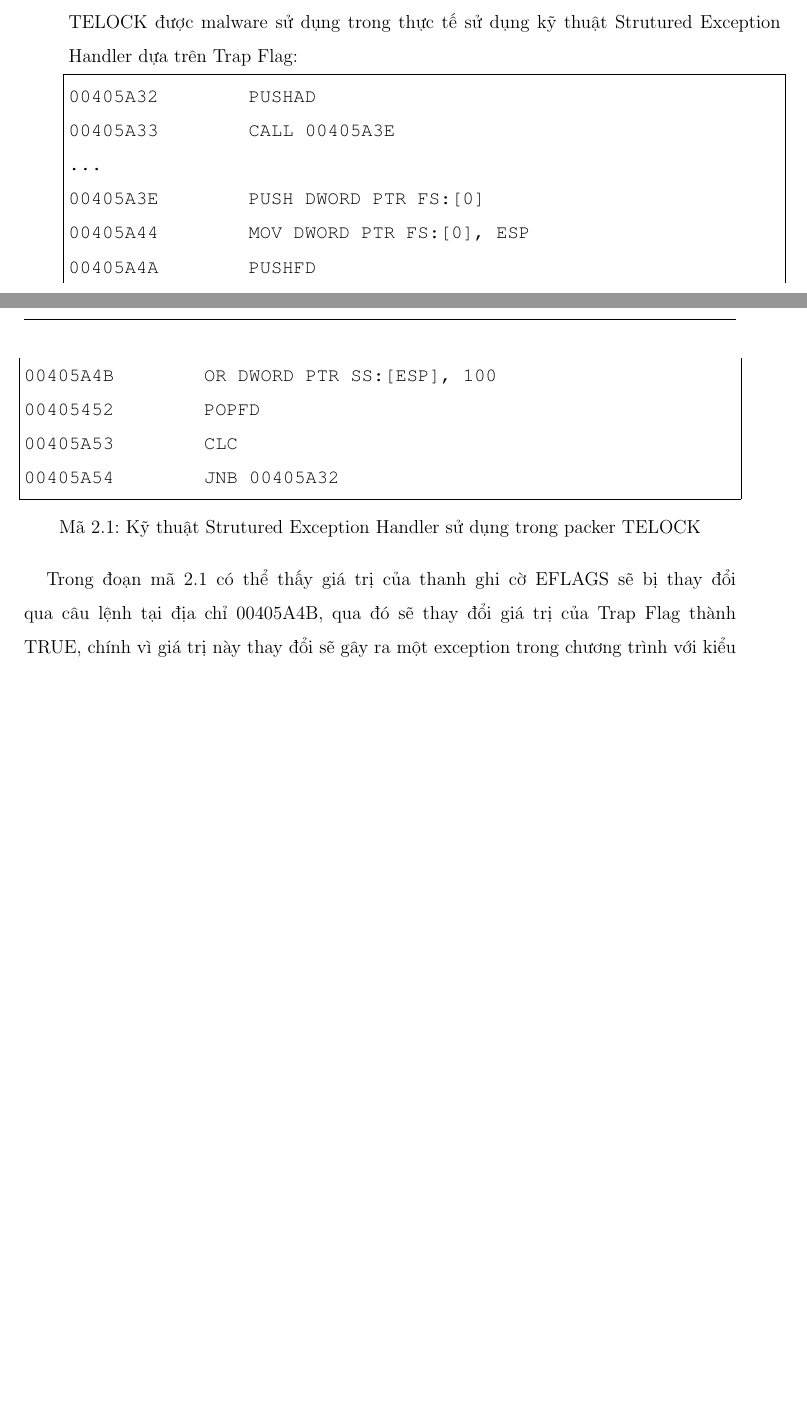
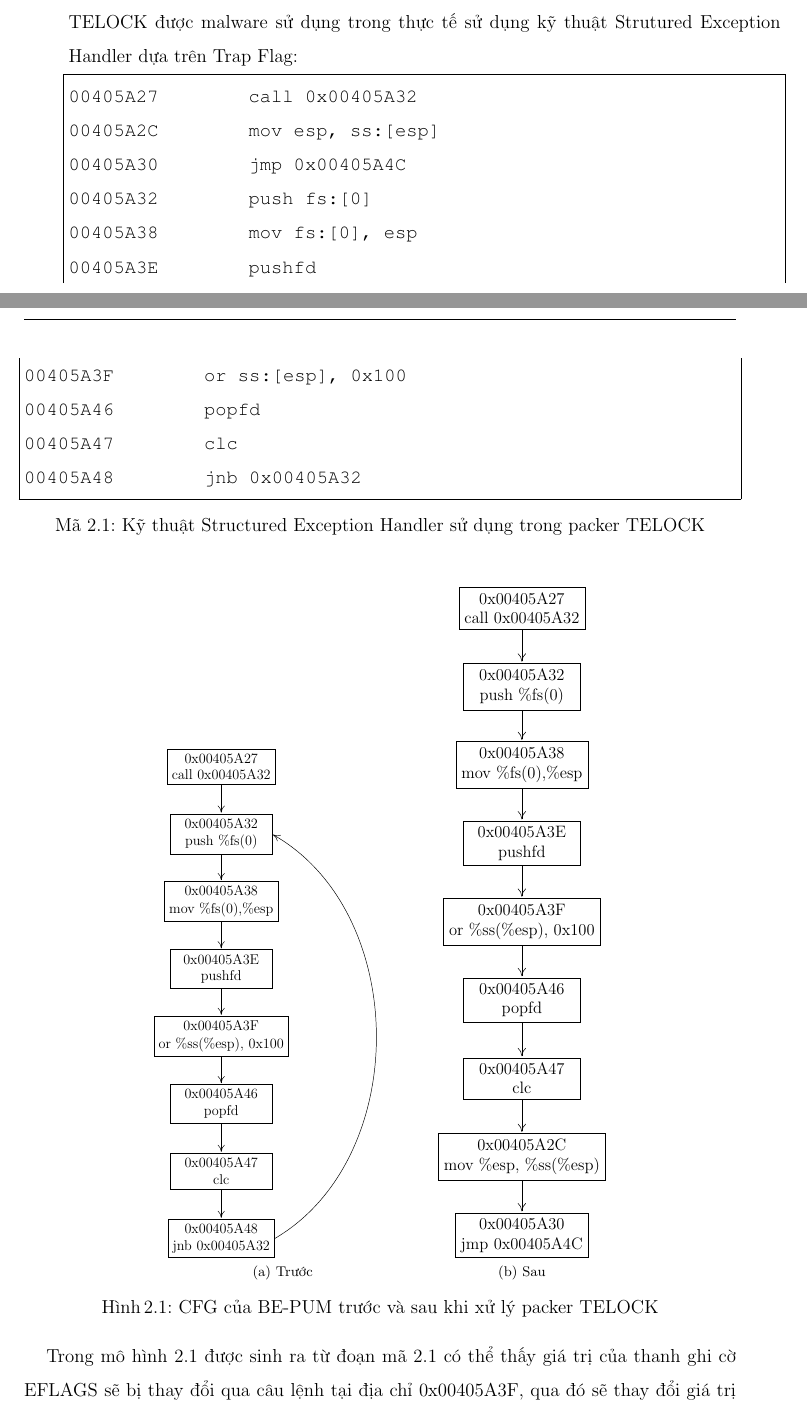
Before and after one commit to bntam/LVTN, a LaTeX thesis (report.tex, which reads Chapters/2_Problems.tex): two parts of pages 26 and 27 of 55 before the commit and two parts of pages 26 and 27 of 56 after it, joined at a grey line, cut so that both start at the same text, the shorter picture padded with empty space. Compiled offline with pdfLaTeX.

Commit message:
- Finish chapter 2: Problems. Draw CFG for example 2.1.3 if having enough time.

```diff
--- a/Chapters/2_Problems.tex
+++ b/Chapters/2_Problems.tex
@@ -15,22 +15,80 @@
 
-\hspace{0.5cm}Không chỉ thay đổi giải thuật phức tạp nhằm đóng gói mã thực thi, packer còn sử dụng các kỹ thuật obfuscation ngày càng tinh vi hơn. Ví dụ 1 sẽ trình bày cụ thể về packer TELOCK được malware sử dụng trong thực tế sử dụng kỹ thuật Strutured Exception Handler dựa trên Trap Flag:
+\hspace{0.5cm}Không chỉ thay đổi giải thuật phức tạp nhằm đóng gói mã thực thi, packer còn sử dụng các kỹ thuật obfuscation ngày càng tinh vi hơn. Ví dụ \ref {subsec:Example1} sẽ trình bày cụ thể về packer TELOCK được malware sử dụng trong thực tế sử dụng kỹ thuật Strutured Exception Handler dựa trên Trap Flag:
 
 \begin{code}
-\begin{lstlisting}[captionpos=b,caption={Kỹ thuật Strutured Exception Handler sử dụng trong packer TELOCK},label={lst:SEHinTELOCK},frame=single]
-00405A32	PUSHAD
-00405A33	CALL 00405A3E
-...
-00405A3E	PUSH DWORD PTR FS:[0]
-00405A44	MOV DWORD PTR FS:[0], ESP
-00405A4A	PUSHFD
-00405A4B	OR DWORD PTR SS:[ESP], 100
-00405452	POPFD
-00405A53	CLC
-00405A54	JNB 00405A32
+\begin{lstlisting}[captionpos=b,caption={Kỹ thuật Structured Exception Handler sử dụng trong packer TELOCK},label={lst:ASMExample1},frame=single]
+00405A27	call 0x00405A32
+00405A2C	mov esp, ss:[esp]
+00405A30	jmp 0x00405A4C
+00405A32	push fs:[0]
+00405A38	mov fs:[0], esp
+00405A3E	pushfd
+00405A3F	or ss:[esp], 0x100
+00405A46	popfd
+00405A47	clc
+00405A48	jnb 0x00405A32
 \end{lstlisting}
 \end{code}
 
-\hspace{0.5cm}Trong đoạn mã \ref {lst:SEHinTELOCK} có thể thấy giá trị của thanh ghi cờ EFLAGS sẽ bị thay đổi qua câu lệnh tại địa chỉ 00405A4B, qua đó sẽ thay đổi giá trị của Trap Flag thành TRUE, chính vì giá trị này thay đổi sẽ gây ra một exception trong chương trình với kiểu SINGLE\_STEP\_EXCEPTION. Khi đó luồng thực thi sẽ thay đổi và trỏ tới hàm xử lý exception với điểm nhập là giá trị địa chỉ được lưu trong bộ nhớ tại vị trí FS:[0]. Hệ thống BE-PUM chưa hỗ trợ Trap Flag do đó sẽ dẫn tới vòng lặp vô tận tại vị trí 00405A54.
+\begin{figure}
+\centering
+\begin{tabular}[c]{cc}
+	\subfloat[Trước]
+	{
+		\label{fig:BeforeExample1}
+		\resizebox{6cm}{!}{
+		\begin{tikzpicture}[shorten >=1pt,node distance=2cm,on grid,auto]
+		   	\node[cfgstate,align=center](s_1){0x00405A27\\[0.2cm] call 0x00405A32};
+		   	\node[cfgstate,align=center](s_2)[below of=s_1]{0x00405A32\\[0.2cm] push \%fs(0)};
+		   	\node[cfgstate,align=center](s_3)[below of=s_2]{0x00405A38\\[0.2cm] mov \%fs(0),\%esp};
+		   	\node[cfgstate,align=center](s_4)[below of=s_3]{0x00405A3E\\[0.2cm] pushfd};
+		   	\node[cfgstate,align=center](s_5)[below of=s_4]{0x00405A3F\\[0.2cm] or \%ss(\%esp), 0x100};
+		   	\node[cfgstate,align=center](s_6)[below of=s_5]{0x00405A46\\[0.2cm] popfd};
+		   	\node[cfgstate,align=center](s_7)[below of=s_6]{0x00405A47\\[0.2cm] clc};
+		   	\node[cfgstate,align=center](s_8)[below of=s_7]{0x00405A48\\[0.2cm] jnb 0x00405A32};
+		    \path[-{>[scale=2,length=3,width=3]}]
+		    (s_1) edge node {} (s_2)
+		    (s_2) edge node {} (s_3)
+		   	(s_3) edge node {} (s_4)
+		   	(s_4) edge node {} (s_5)
+		   	(s_5) edge node {} (s_6)
+		   	(s_6) edge node {} (s_7)
+		   	(s_7) edge node {} (s_8)
+		   	(s_8.east) edge [bend right=60] node {} (s_2.east);
+		\end{tikzpicture}
+		}
+    }
+    &
+	\subfloat[Sau]
+	{
+		\label{fig:AfterExample1}
+		\resizebox{4cm}{!}{
+        \begin{tikzpicture}[shorten >=1pt,node distance=2cm,on grid,auto]
+		   	\node[cfgstate,align=center](s_1){0x00405A27\\[0.2cm] call 0x00405A32};
+		   	\node[cfgstate,align=center](s_2)[below of=s_1]{0x00405A32\\[0.2cm] push \%fs(0)};
+		   	\node[cfgstate,align=center](s_3)[below of=s_2]{0x00405A38\\[0.2cm] mov \%fs(0),\%esp};
+		   	\node[cfgstate,align=center](s_4)[below of=s_3]{0x00405A3E\\[0.2cm] pushfd};
+		   	\node[cfgstate,align=center](s_5)[below of=s_4]{0x00405A3F\\[0.2cm] or \%ss(\%esp), 0x100};
+		   	\node[cfgstate,align=center](s_6)[below of=s_5]{0x00405A46\\[0.2cm] popfd};
+		   	\node[cfgstate,align=center](s_7)[below of=s_6]{0x00405A47\\[0.2cm] clc};
+		   	\node[cfgstate,align=center](s_8)[below of=s_7]{0x00405A2C\\[0.2cm] mov \%esp, \%ss(\%esp)};
+		   	\node[cfgstate,align=center](s_9)[below of=s_8]{0x00405A30\\[0.2cm] jmp 0x00405A4C};
+		    \path[-{>[scale=2,length=3,width=3]}]
+		    (s_1) edge node {} (s_2)
+		    (s_2) edge node {} (s_3)
+		   	(s_3) edge node {} (s_4)
+		   	(s_4) edge node {} (s_5)
+		   	(s_5) edge node {} (s_6)
+		   	(s_6) edge node {} (s_7)
+		   	(s_7) edge node {} (s_8)
+		   	(s_8) edge node {} (s_9);
+		\end{tikzpicture}
+		}
+	}
+\end{tabular}
+\caption{CFG của BE-PUM trước và sau khi xử lý packer TELOCK}
+\label{fig:CFGExample1}
+\end{figure}
 
-\subsection{Ví dụ 2}
+\hspace{0.5cm}Trong mô hình \ref {fig:CFGExample1} được sinh ra từ đoạn mã \ref {lst:ASMExample1} có thể thấy giá trị của thanh ghi cờ EFLAGS sẽ bị thay đổi qua câu lệnh tại địa chỉ 0x00405A3F, qua đó sẽ thay đổi giá trị của Trap Flag thành TRUE, chính vì giá trị này thay đổi sẽ gây ra một exception trong chương trình với kiểu SINGLE\_STEP\_EXCEPTION. Khi đó luồng thực thi sẽ thay đổi và trỏ tới hàm xử lý exception với điểm nhập là giá trị địa chỉ được lưu trong bộ nhớ tại vị trí FS:[0]. Hệ thống BE-PUM chưa hỗ trợ Trap Flag do đó sẽ dẫn tới vòng lặp vô tận tại vị trí 0x00405A32, khi đó stack sẽ được push liên tục và dẫn đến chương trình gọi ExitProcess để giải phóng bộ nhớ.
 
@@ -53 +103,0 @@
-004001BE	POP ESI
```
Also changed, not shown: Chapters/1_Introduction.tex (+5 -5 lines), Chapters/2_Problems.tex (71 more changed lines).
